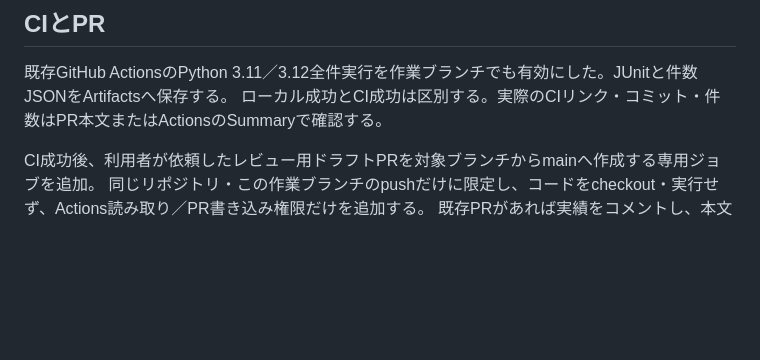
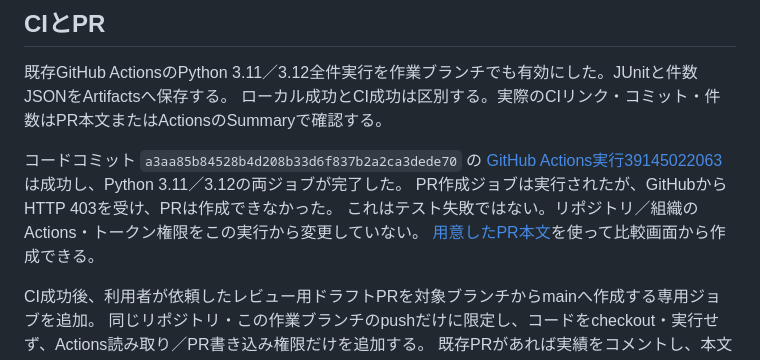
Before and after one commit to shomasato-gitm/manga, a Markdown page: verification/story_production_studio.md, the part around the change. GitHub-like rendering; blank space fills up the shorter version.

Commit message:
Record studio CI results and prepared pull request

```diff
--- a/verification/story_production_studio.md
+++ b/verification/story_production_studio.md
@@ -45,6 +45,12 @@ Linux x86_64、Streamlit 1.40.2、既存requirements-dev.txt、日本語Notoフ
 既存GitHub ActionsのPython 3.11／3.12全件実行を作業ブランチでも有効にした。JUnitと件数JSONをArtifactsへ保存する。
 ローカル成功とCI成功は区別する。実際のCIリンク・コミット・件数はPR本文またはActionsのSummaryで確認する。
 
+コードコミット `a3aa85b84528b4d208b33d6f837b2a2ca3dede70` の
+[GitHub Actions実行39145022063](https://github.com/shomasato-gitm/manga/actions/runs/39145022063) は成功し、Python 3.11／3.12の両ジョブが完了した。
+PR作成ジョブは実行されたが、GitHubからHTTP 403を受け、PRは作成できなかった。
+これはテスト失敗ではない。リポジトリ／組織のActions・トークン権限をこの実行から変更していない。
+[用意したPR本文](story_studio_pr.md)を使って比較画面から作成できる。
+
 CI成功後、利用者が依頼したレビュー用ドラフトPRを対象ブランチからmainへ作成する専用ジョブを追加。
 同じリポジトリ・この作業ブランチのpushだけに限定し、コードをcheckout・実行せず、Actions読み取り／PR書き込み権限だけを追加する。
 既存PRがあれば実績をコメントし、本文を上書きしない。マージは行わない。リポジトリ設定で作成が拒否された場合はSummaryと比較画面を案内する。
```
Also changed, not shown: verification/story_studio_pr.md (added, +39 -0 lines).
